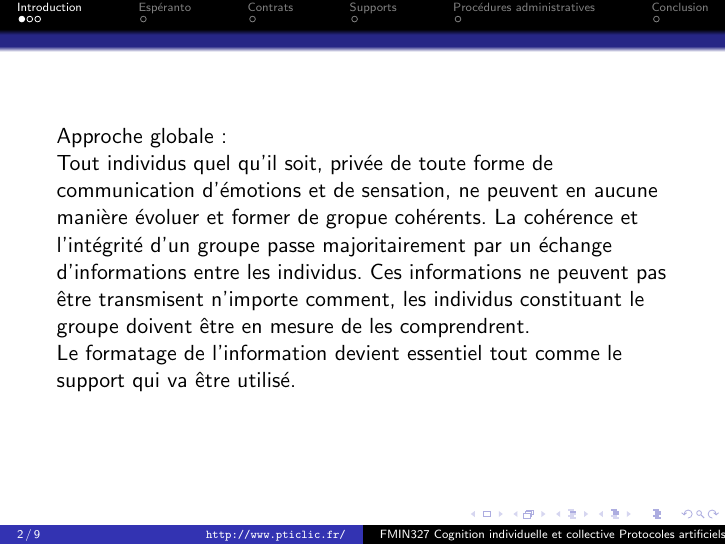
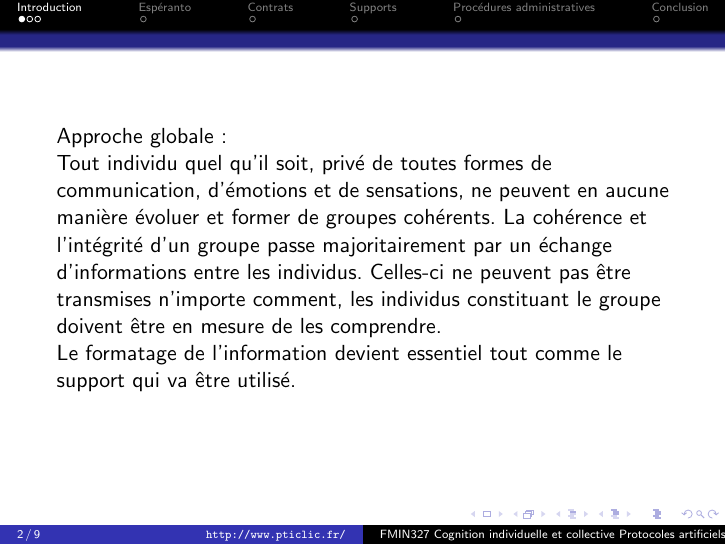
Before and after one commit to SuzanneSoy/2011-m2s3-cognition, LaTeX slides (presentation/presentation.tex): page 2 of 9. Compiled offline with pdfLaTeX.

Commit message:
Correction de quelques fautes dans l'introduction.

```diff
--- a/presentation/presentation.tex
+++ b/presentation/presentation.tex
@@ -39,10 +39,10 @@
 
 \begin{frame}
 Approche globale :
-\\ Tout individus quel qu'il soit, privée de toute forme de communication d'émotions et de sensation, ne peuvent
-en aucune manière évoluer et former de gropue cohérents. La cohérence et l'intégrité d'un groupe passe majoritairement
-par un échange d'informations entre les individus. Ces informations ne peuvent pas être transmisent n'importe
-comment, les individus constituant le groupe doivent être en mesure de les comprendrent.
+\\ Tout individu quel qu'il soit, privé de toutes formes de communication, d'émotions et de sensations, ne peuvent
+en aucune manière évoluer et former de groupes cohérents. La cohérence et l'intégrité d'un groupe passe majoritairement
+par un échange d'informations entre les individus. Celles-ci ne peuvent pas être transmises n'importe
+comment, les individus constituant le groupe doivent être en mesure de les comprendre.
 \\ Le formatage de l'information devient essentiel tout comme le support qui va être utilisé.
 \newline
 \end{frame}
```
